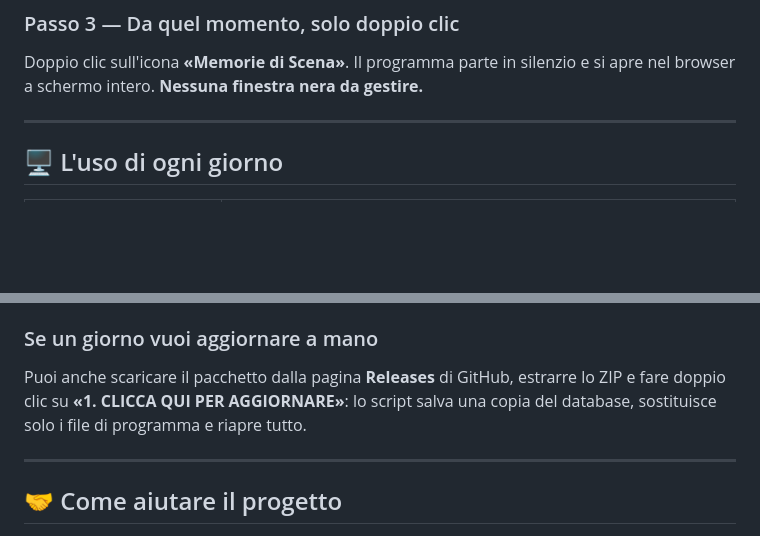
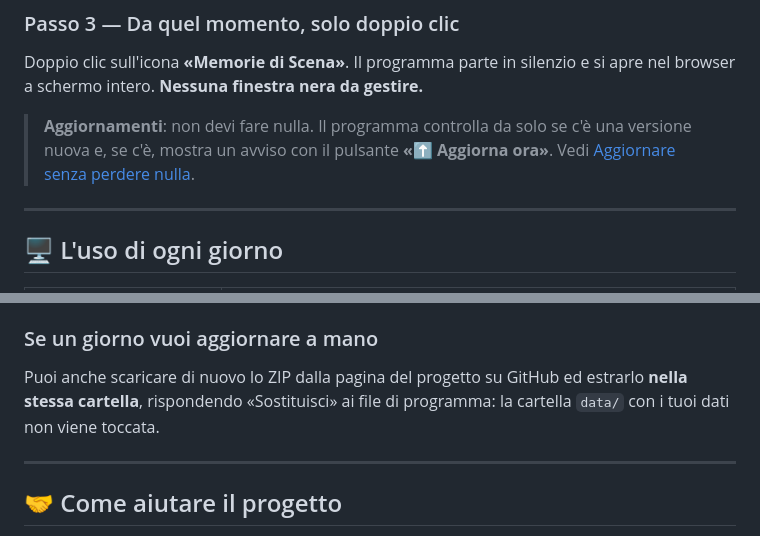
Before and after one commit to diego-costanzo/memorie-di-scena, a Markdown page: README.md, 2 parts joined by grey strips. Drawn GitHub-style; blank space fills up the shorter version.

```diff
--- a/README.md
+++ b/README.md
@@ -199,6 +217,8 @@ Lo script:
 
 ### Passo 3 — Da quel momento, solo doppio clic
 Doppio clic sull'icona **«Memorie di Scena»**. Il programma parte in silenzio e si apre nel browser a schermo intero. **Nessuna finestra nera da gestire.**
+
+> **Aggiornamenti**: non devi fare nulla. Il programma controlla da solo se c'è una versione nuova e, se c'è, mostra un avviso con il pulsante **«⬆️ Aggiorna ora»**. Vedi [Aggiornare senza perdere nulla](#-aggiornare-senza-perdere-nulla).
 
 ---
 
@@ -413,7 +433,7 @@ I tuoi dati non vengono mai toccati: libri, prestiti, pensieri, copertine e diar
 
 ### Se un giorno vuoi aggiornare a mano
 
-Puoi anche scaricare il pacchetto dalla pagina **Releases** di GitHub, estrarre lo ZIP e fare doppio clic su **«1. CLICCA QUI PER AGGIORNARE»**: lo script salva una copia del database, sostituisce solo i file di programma e riapre tutto.
+Puoi anche scaricare di nuovo lo ZIP dalla pagina del progetto su GitHub ed estrarlo **nella stessa cartella**, rispondendo «Sostituisci» ai file di programma: la cartella `data/` con i tuoi dati non viene toccata.
 
 ---
 
```
Also changed, not shown: other parts of README.md (+40 -22 lines), CHANGELOG.md (+1 -0 lines), CODE_OF_CONDUCT.md (+2 -2 lines), docs/immagini/acquisizione_ocr.png (added), docs/immagini/home.png (added), 3 other files.
